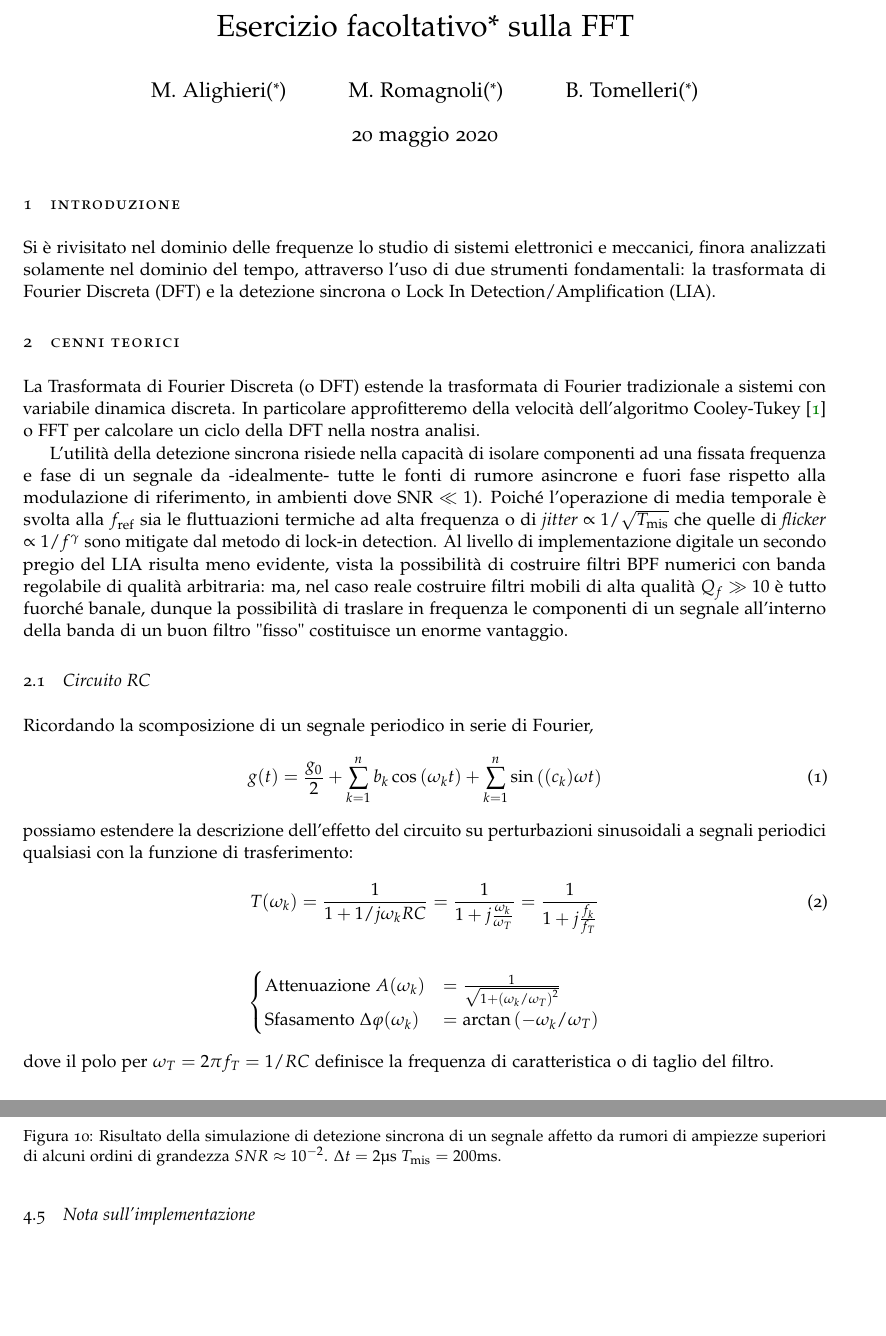
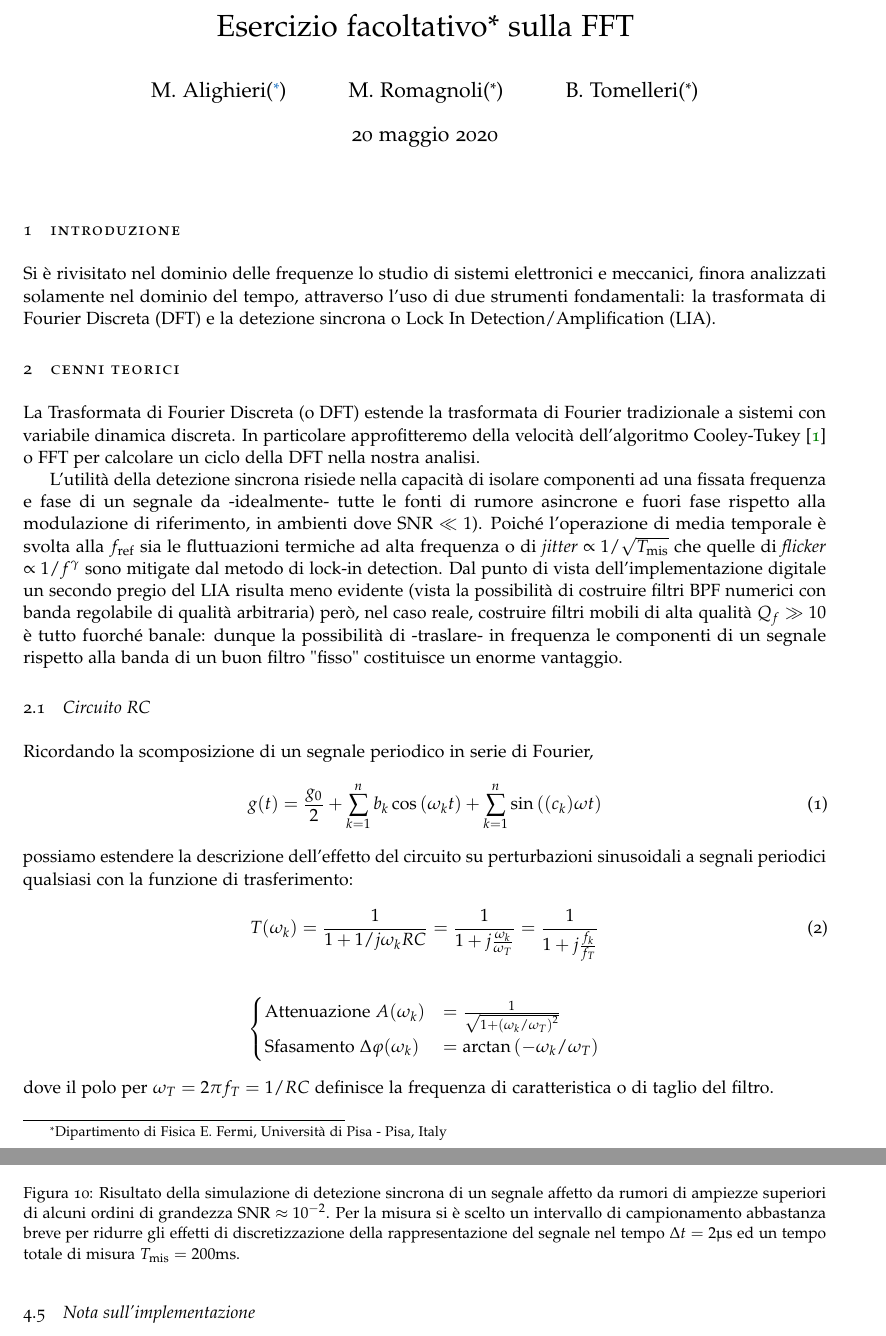
Before and after one commit to BernardoTomelleri/FFT, a LaTeX document (LaTeX/FFT.tex): two parts of pages 1 and 9 of 9, joined at a grey line, cut so that both start at the same text, the shorter picture padded with empty space. Compiled offline with pdfLaTeX.

Commit message:
Last minute fixes

```diff
--- a/LaTeX/FFT.tex
+++ b/LaTeX/FFT.tex
@@ -5,9 +5,10 @@
 
 \geometry{a4paper, left=25mm, right=25mm, top=25mm, bottom=25mm}
 \title{Esercizio facoltativo* sulla FFT}
-\author{M.~Alighieri(\protect\footnotemark[1] )~\and
-M.~Romagnoli(\protect\footnotemark[1] )~\and
-B.~Tomelleri(\protect\footnotemark[1] )}%
+\author{M.~Alighieri(\thanks{Dipartimento di Fisica E.~Fermi,
+		Universit\`a~di~Pisa - Pisa, Italy} )~\and
+		M.~Romagnoli(\protect\footnotemark[1] )~\and
+		B.~Tomelleri(\protect\footnotemark[1] )}%
 
 \begin{document}
 \maketitle
@@ -38,12 +39,12 @@ Poiché l'operazione di media temporale è svolta alla $f_{\text{ref}}$ sia
 le fluttuazioni termiche ad alta frequenza o di \emph{jitter}
 $\propto 1/\sqrt{T_{\text{mis}}}$ che quelle di \emph{flicker}
 $\propto 1/f^\gamma$ sono mitigate dal metodo di lock-in detection.
-Al livello di implementazione digitale un secondo pregio del LIA risulta meno
-evidente, vista la possibilità di costruire filtri BPF numerici con banda
-regolabile di qualità arbitraria: ma, nel caso reale costruire
-filtri mobili di alta qualità $Q_f \gg 10$ è tutto fuorché banale, dunque la
-possibilità di traslare in frequenza le componenti di un segnale all'interno
-della banda di un buon filtro "fisso" costituisce un enorme vantaggio.
+Dal punto di vista dell'implementazione digitale un secondo pregio del LIA
+risulta meno evidente (vista la possibilità di costruire filtri BPF numerici
+con banda regolabile di qualità arbitraria) però, nel caso reale, costruire
+filtri mobili di alta qualità $Q_f \gg 10$ è tutto fuorché banale: dunque la
+possibilità di -traslare- in frequenza le componenti di un segnale rispetto
+alla banda di un buon filtro "fisso" costituisce un enorme vantaggio.
 
 \subsection{Circuito RC}
 Ricordando la scomposizione di un segnale periodico in serie di Fourier,
@@ -67,6 +68,8 @@ sinusoidali a segnali periodici qualsiasi con la funzione di trasferimento:
 \end{align*}
 dove il polo per $\omega_T = 2\pi f_T = 1/RC$ definisce la frequenza di
 caratteristica o di taglio del filtro.
+\medskip
+
 \subsection{Circuiti forzati e smorzati RLC}
 In un circuito costituito da almeno una resistenza, un induttore ed un
 condensatore (nel nostro caso collegati in serie) è possibile individuare una
@@ -544,3 +548,6 @@ fase rispetto ai riferimenti ed al segnale stesso:
 	\end{subfigure}
 	\caption{Risultato della simulazione di detezione sincrona di un segnale
 			affetto da rumori di ampiezze superiori di alcuni ordini di
+			grandezza SNR $\approx 10^{-2}$. Per la misura si è scelto un
+			intervallo di campionamento abbastanza breve per ridurre
+			gli effetti di discretizzazione della rappresentazione
```
Also changed, not shown: LaTeX/FFT.tex (26 more changed lines), 5 other files.
